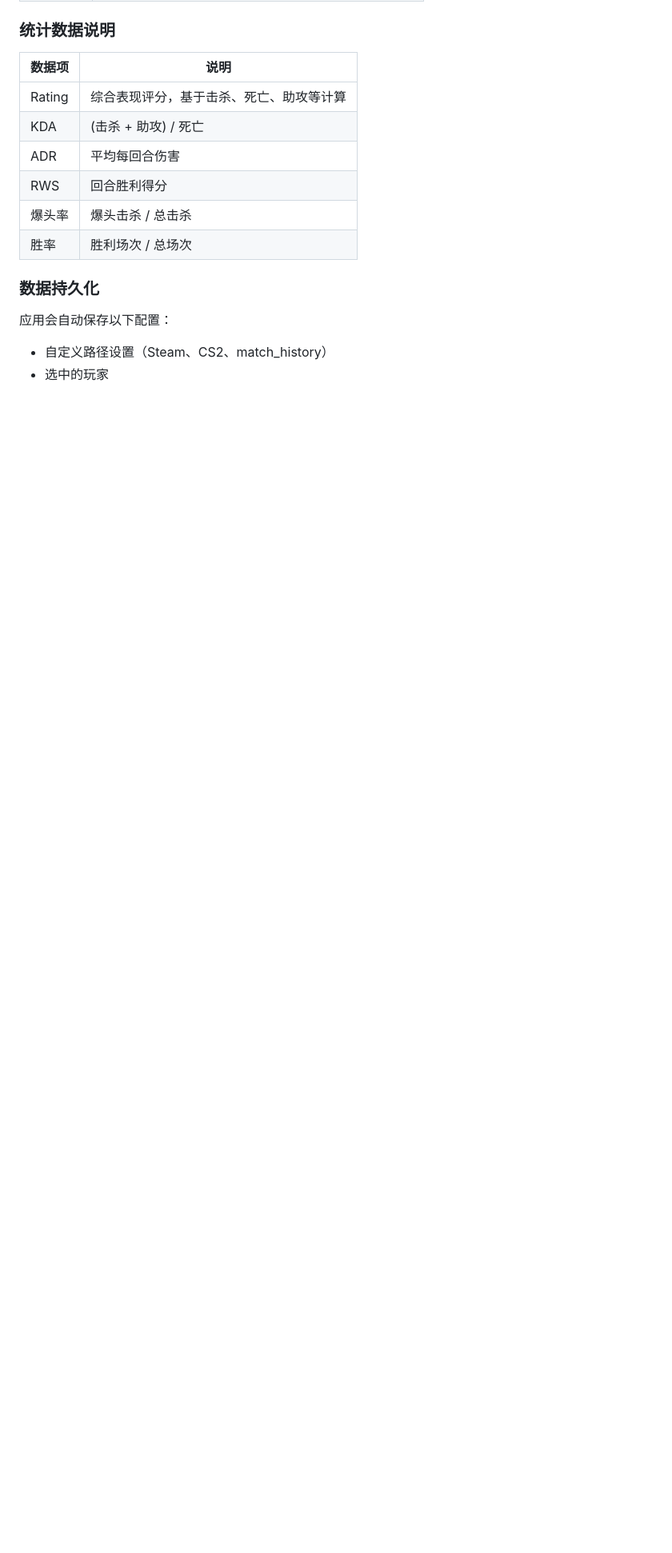
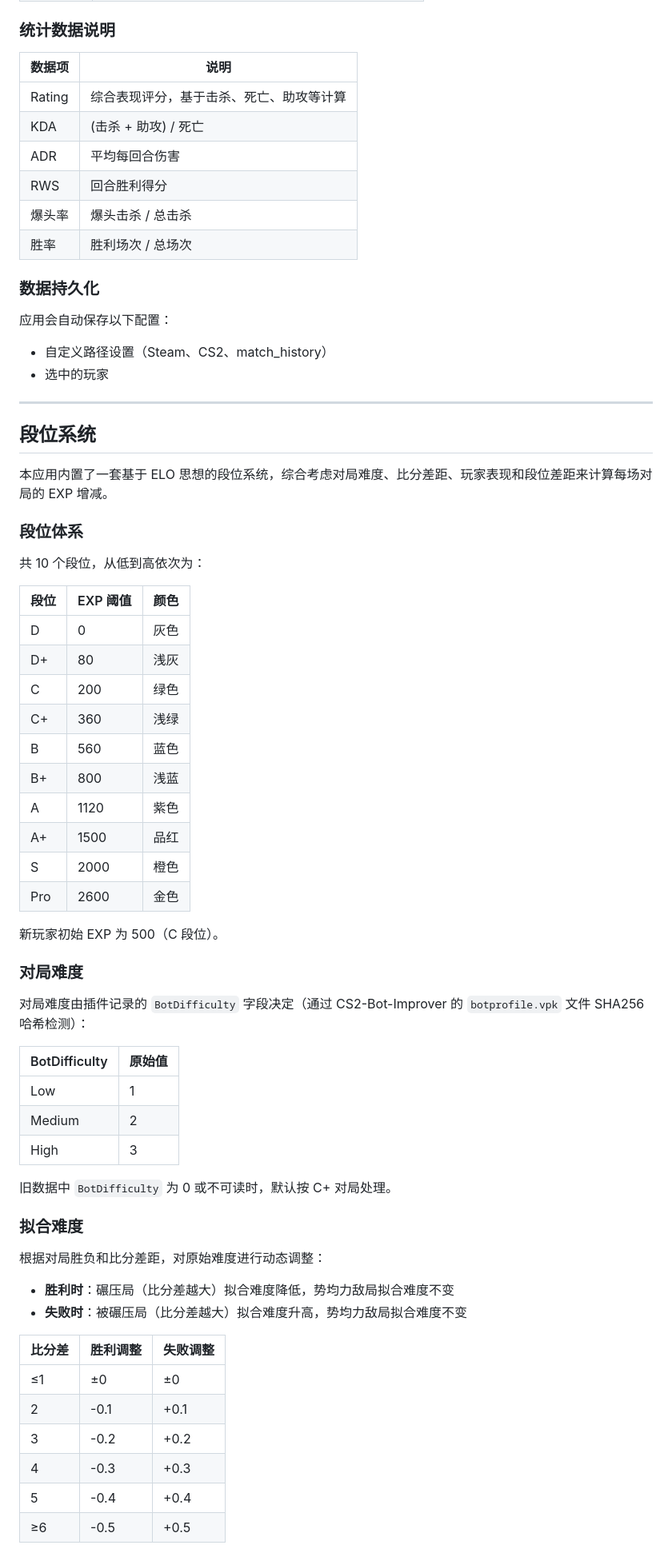
Before and after one commit to TGP258/CS2MatchStatsElectron, a Markdown page: README.md, the part around one of its changes. Shown at 80% size. GitHub-like rendering; blank space fills up the shorter version.

```diff
--- a/README.md
+++ b/README.md
@@ -203,3 +204,57 @@ npm start
 
 - 自定义路径设置（Steam、CS2、match_history）
 - 选中的玩家
+
+---
+
+## 段位系统
+
+本应用内置了一套基于 ELO 思想的段位系统，综合考虑对局难度、比分差距、玩家表现和段位差距来计算每场对局的 EXP 增减。
+
+### 段位体系
+
+共 10 个段位，从低到高依次为：
+
+| 段位 | EXP 阈值 | 颜色 |
+|------|---------|------|
+| D | 0 | 灰色 |
+| D+ | 80 | 浅灰 |
+| C | 200 | 绿色 |
+| C+ | 360 | 浅绿 |
+| B | 560 | 蓝色 |
+| B+ | 800 | 浅蓝 |
+| A | 1120 | 紫色 |
+| A+ | 1500 | 品红 |
+| S | 2000 | 橙色 |
+| Pro | 2600 | 金色 |
+
+新玩家初始 EXP 为 500（C 段位）。
+
+### 对局难度
+
+对局难度由插件记录的 `BotDifficulty` 字段决定（通过 CS2-Bot-Improver 的 `botprofile.vpk` 文件 SHA256 哈希检测）：
+
+| BotDifficulty | 原始值 |
+|---------------|--------|
+| Low | 1 |
+| Medium | 2 |
+| High | 3 |
+
+旧数据中 `BotDifficulty` 为 0 或不可读时，默认按 C+ 对局处理。
+
+### 拟合难度
+
+根据对局胜负和比分差距，对原始难度进行动态调整：
+
+- **胜利时**：碾压局（比分差越大）拟合难度降低，势均力敌局拟合难度不变
+- **失败时**：被碾压局（比分差越大）拟合难度升高，势均力敌局拟合难度不变
+
+| 比分差 | 胜利调整 | 失败调整 |
+|--------|---------|---------|
+| ≤1 | ±0 | ±0 |
+| 2 | -0.1 | +0.1 |
+| 3 | -0.2 | +0.2 |
+| 4 | -0.3 | +0.3 |
+| 5 | -0.4 | +0.4 |
+| ≥6 | -0.5 | +0.5 |
+
```
Also changed, not shown: other parts of README.md (+89 -0 lines).
